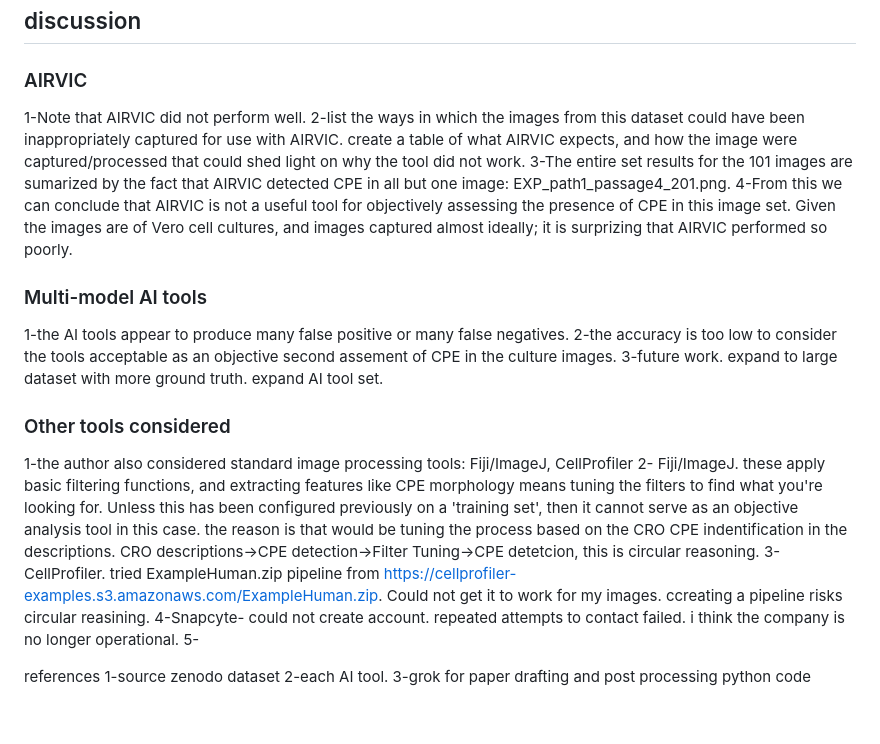
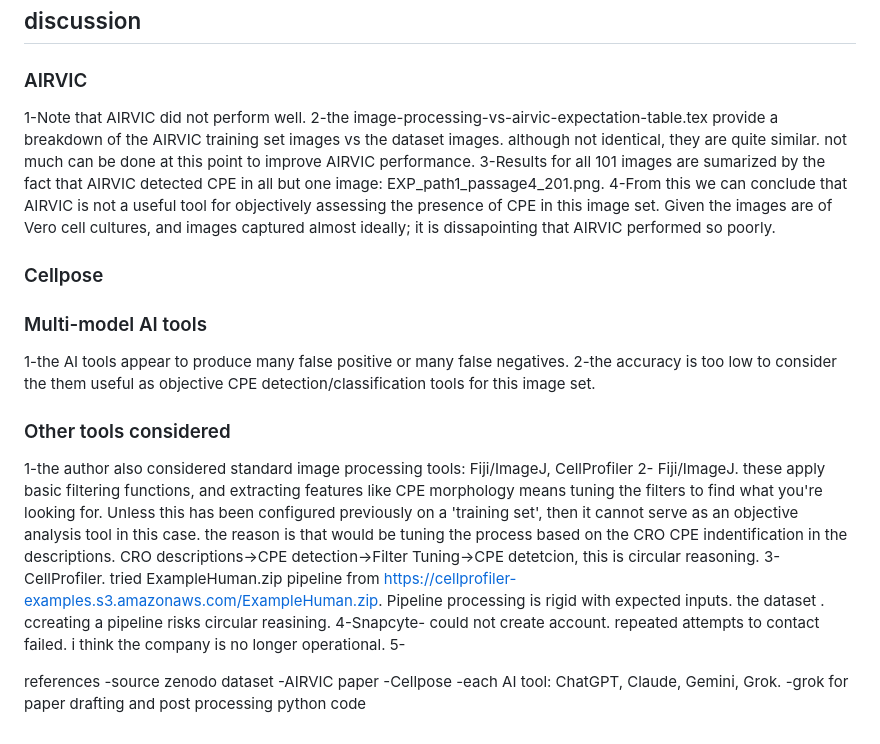
Before and after one commit to albert-mathews/VeroCellCultureImageProcessing, a Markdown page: paper/README.md, the part around one of its changes. Rendered like a GitHub page.

```diff
--- a/paper/README.md
+++ b/paper/README.md
@@ -55,23 +70,27 @@ So I chose to edit the latex paper in overleaf, but store versions of it here, a
 
 ### AIRVIC
 1-Note that AIRVIC did not perform well.
-2-list the ways in which the images from this dataset could have been inappropriately captured for use with AIRVIC. create a table of what AIRVIC expects, and how the image were captured/processed that could shed light on why the tool did not work.
-3-The entire set results for the 101 images are sumarized by the fact that AIRVIC detected CPE in all but one image: EXP_path1_passage4_201.png.
-4-From this we can conclude that AIRVIC is not a useful tool for objectively assessing the presence of CPE in this image set. Given the images are of Vero cell cultures, and images captured almost ideally; it is surprizing that AIRVIC performed so poorly.
+2-the image-processing-vs-airvic-expectation-table.tex provide a breakdown of the AIRVIC training set images vs the dataset images. although not identical, they are quite similar. not much can be done at this point to improve AIRVIC performance.
+3-Results for all 101 images are sumarized by the fact that AIRVIC detected CPE in all but one image: EXP_path1_passage4_201.png.
+4-From this we can conclude that AIRVIC is not a useful tool for objectively assessing the presence of CPE in this image set. Given the images are of Vero cell cultures, and images captured almost ideally; it is dissapointing that AIRVIC performed so poorly.
+
+### Cellpose
+
 
 ### Multi-model AI tools
 1-the AI tools appear to produce many false positive or many false negatives.
-2-the accuracy is too low to consider the tools acceptable as an objective second assement of CPE in the culture images.
-3-future work. expand to large dataset with more ground truth. expand AI tool set.
+2-the accuracy is too low to consider the them useful as objective CPE detection/classification tools for this image set.
 
 ### Other tools considered
 1-the author also considered standard image processing tools: Fiji/ImageJ, CellProfiler
 2- Fiji/ImageJ. these apply basic filtering functions, and extracting features  like CPE morphology means tuning the filters to find what you're looking for. Unless this has been configured previously on a 'training set', then it cannot serve as an objective analysis tool in this case. the reason is that would be tuning the process based on the CRO CPE indentification in the descriptions. CRO descriptions->CPE detection->Filter Tuning->CPE detetcion, this is circular reasoning.
-3-CellProfiler. tried ExampleHuman.zip pipeline from https://cellprofiler-examples.s3.amazonaws.com/ExampleHuman.zip. Could not get it to work for my images. ccreating a pipeline risks circular reasining.
+3-CellProfiler. tried ExampleHuman.zip pipeline from https://cellprofiler-examples.s3.amazonaws.com/ExampleHuman.zip. Pipeline processing is rigid with expected inputs. the dataset . ccreating a pipeline risks circular reasining.
 4-Snapcyte- could not create account. repeated attempts to contact failed. i think the company is no longer operational.
 5-
 
 references
-1-source zenodo dataset
-2-each AI tool.
-3-grok for paper drafting and post processing python code
+-source zenodo dataset
+-AIRVIC paper
+-Cellpose
+-each AI tool: ChatGPT, Claude, Gemini, Grok.
+-grok for paper drafting and post processing python code
```
Also changed, not shown: other parts of paper/README.md (+42 -27 lines).
